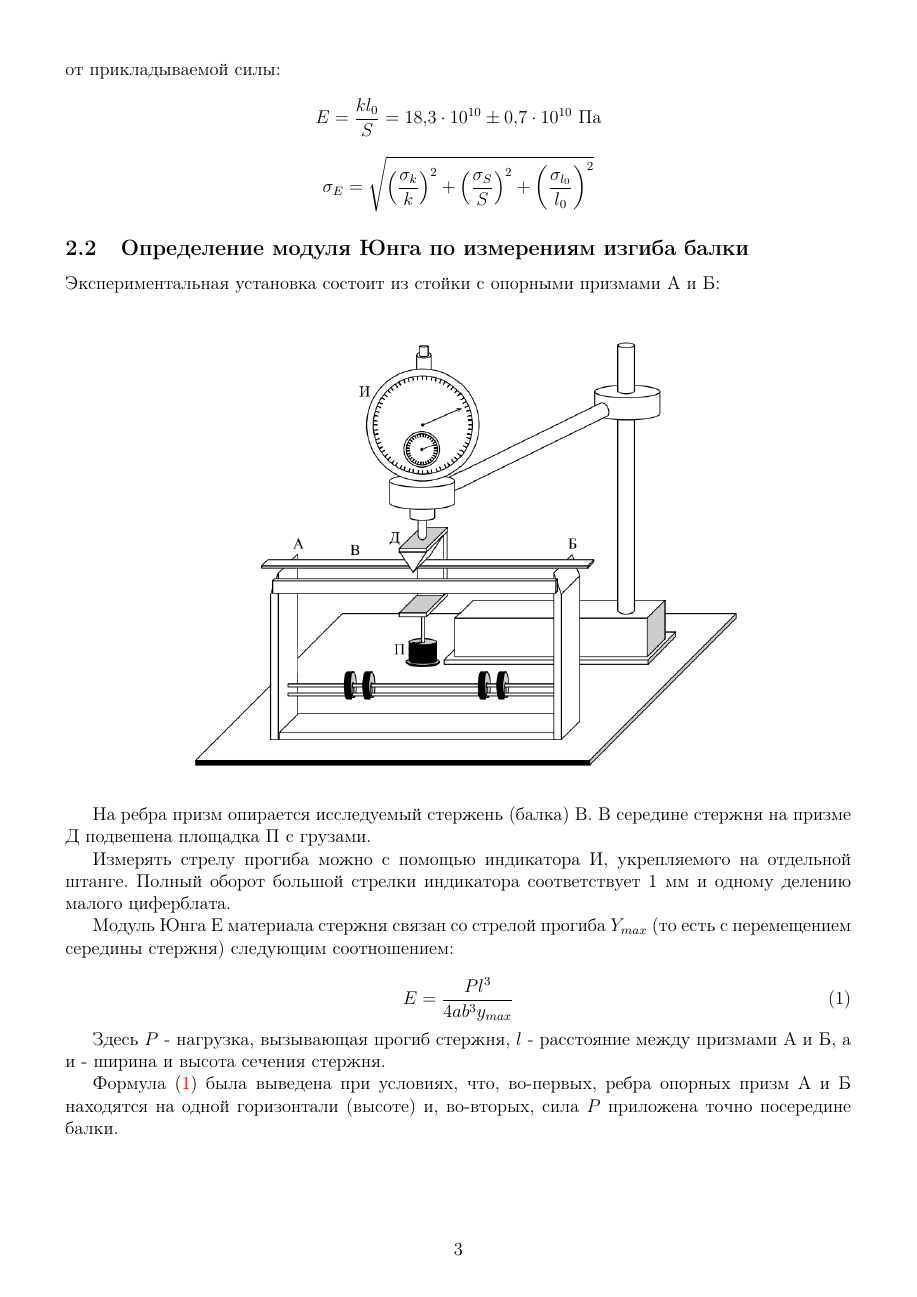
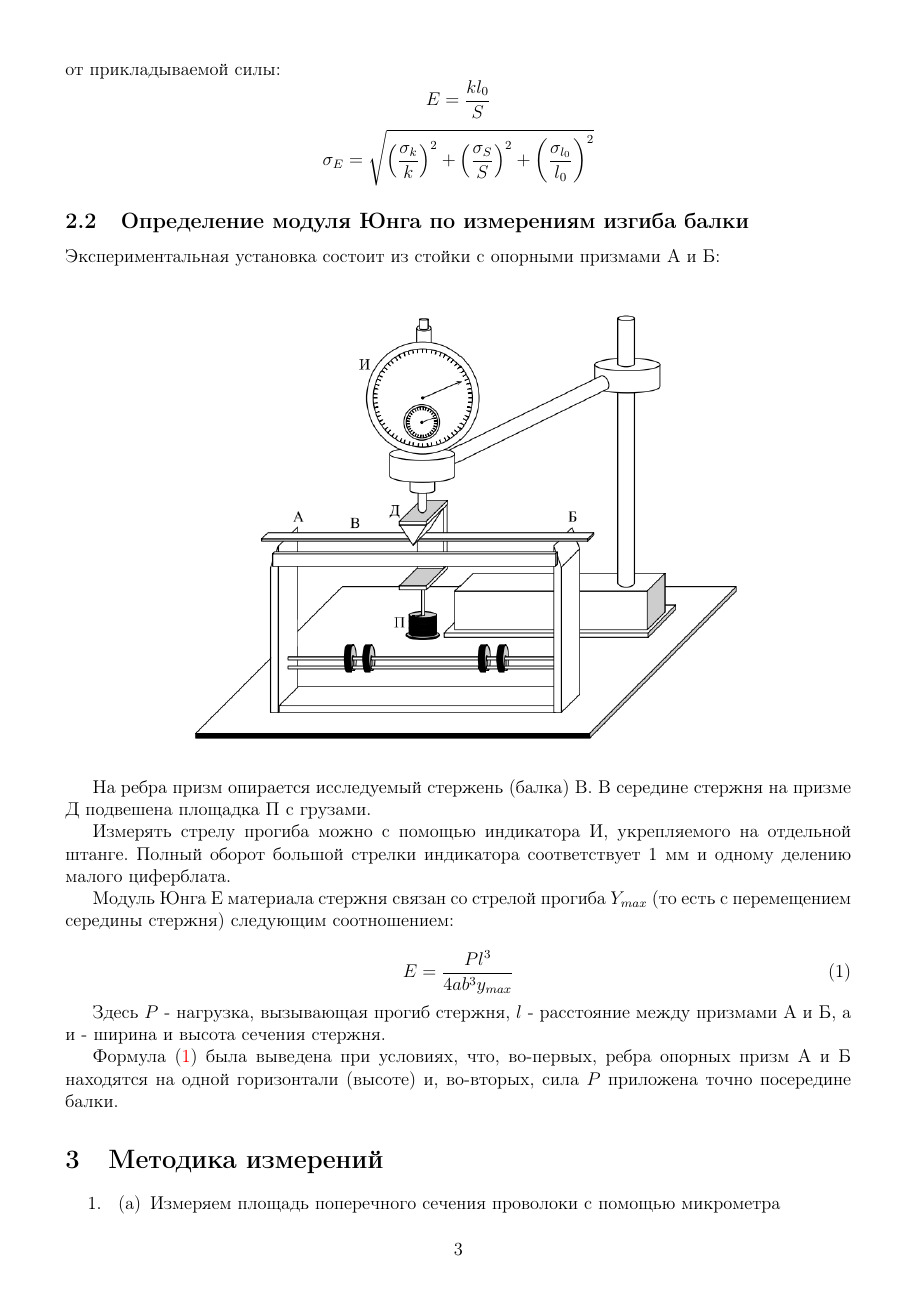
Before and after one commit to NotnaKO/lab_reports, a LaTeX document (1.3.1/main.tex): page 3 of 5. Compiled offline with pdfLaTeX.

Commit message:
fix 2nd part

```diff
--- a/1.3.1/main.tex
+++ b/1.3.1/main.tex
@@ -90,7 +90,7 @@ E -- модуль Юнга, G -- модуль сдвига. Эти величи
 \]
 Модуль Юнга можем посчитать по формуле, где $k$ угол наклона прямой зависимости удлинения от прикладываемой силы:
 \[
-    E = \frac{kl_0}{S} = 18,3 \cdot 10^{10} \pm 0,7 \cdot 10^{10}~ \text{Па}
+    E = \frac{kl_0}{S}
 \]
 \begin{equation}
     \sigma_E = \sqrt{\left( \dfrac{\sigma_{k}}{k} \right)^2 + \left( \dfrac{\sigma_{S}}{S} \right)^2 + \left( \dfrac{\sigma_{l_0}}{l_0} \right)^2 }
```
Also changed, not shown: 1.3.1/main.pdf, 5 other files.
